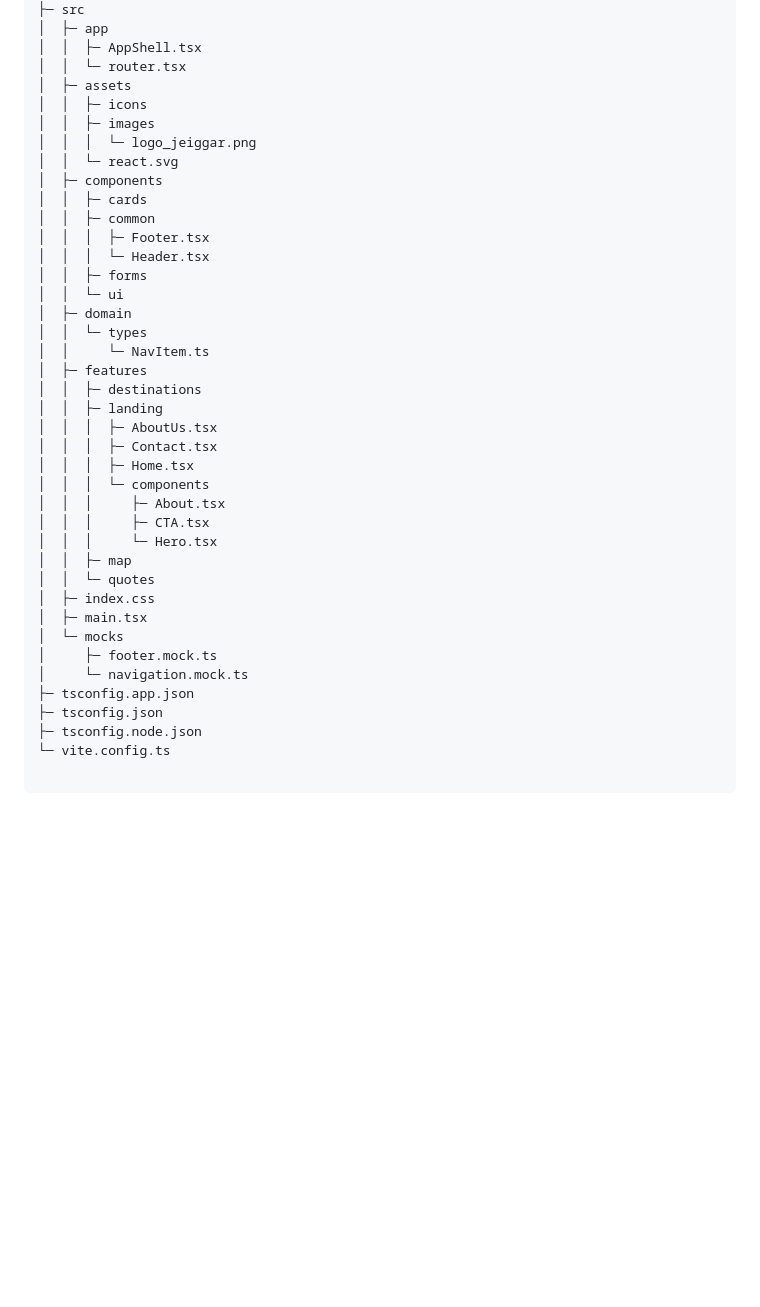
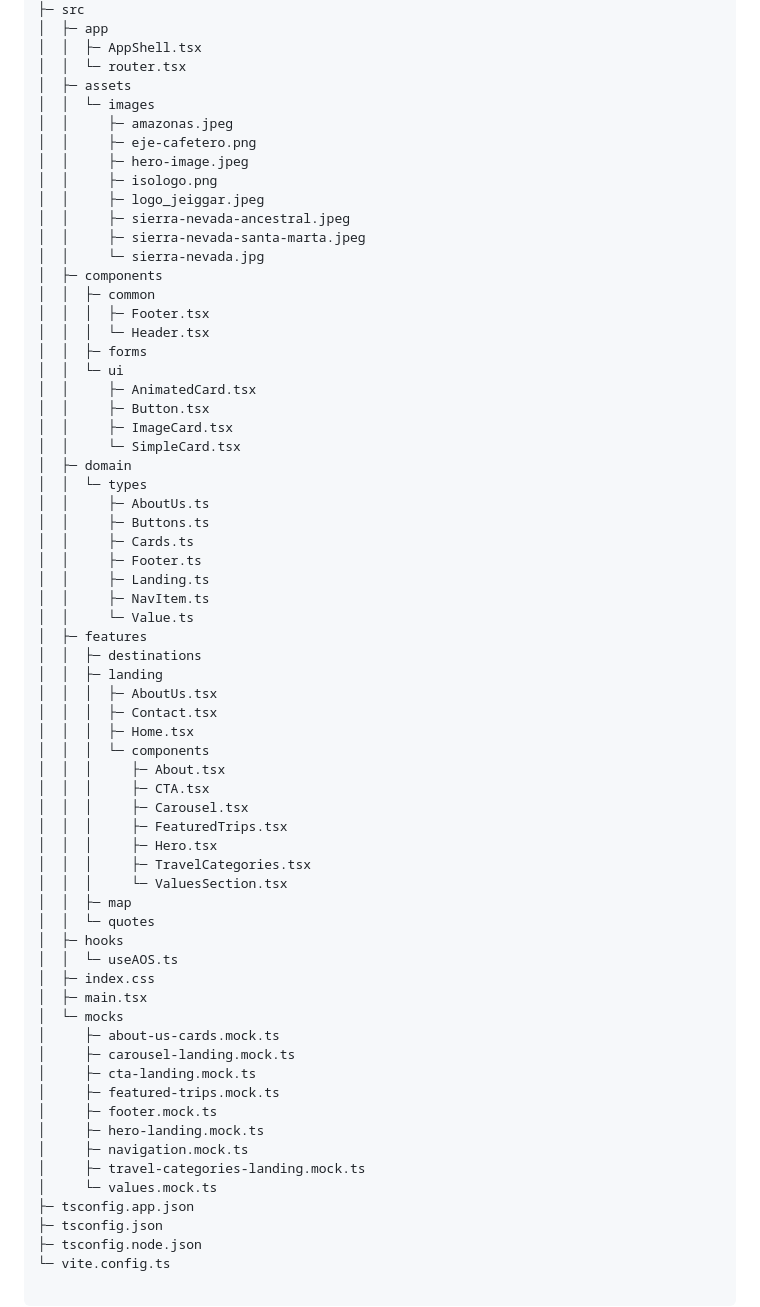
Before and after one commit to OrtegaNidddd/jeiggar-vacation, a Markdown page: README.md, the part around the change. GitHub-like rendering; blank space fills up the shorter version.

Commit message:
docs(readme): actualizar estructura del proyecto con nuevos componentes

```diff
--- a/README.md
+++ b/README.md
@@ -87,20 +87,34 @@ jeiggar-vacation
 │  │  ├─ AppShell.tsx
 │  │  └─ router.tsx
 │  ├─ assets
-│  │  ├─ icons
-│  │  ├─ images
-│  │  │  └─ logo_jeiggar.png
-│  │  └─ react.svg
+│  │  └─ images
+│  │     ├─ amazonas.jpeg
+│  │     ├─ eje-cafetero.png
+│  │     ├─ hero-image.jpeg
+│  │     ├─ isologo.png
+│  │     ├─ logo_jeiggar.jpeg
+│  │     ├─ sierra-nevada-ancestral.jpeg
+│  │     ├─ sierra-nevada-santa-marta.jpeg
+│  │     └─ sierra-nevada.jpg
 │  ├─ components
-│  │  ├─ cards
 │  │  ├─ common
 │  │  │  ├─ Footer.tsx
 │  │  │  └─ Header.tsx
 │  │  ├─ forms
 │  │  └─ ui
+│  │     ├─ AnimatedCard.tsx
+│  │     ├─ Button.tsx
+│  │     ├─ ImageCard.tsx
+│  │     └─ SimpleCard.tsx
 │  ├─ domain
 │  │  └─ types
-│  │     └─ NavItem.ts
+│  │     ├─ AboutUs.ts
+│  │     ├─ Buttons.ts
+│  │     ├─ Cards.ts
+│  │     ├─ Footer.ts
+│  │     ├─ Landing.ts
+│  │     ├─ NavItem.ts
+│  │     └─ Value.ts
 │  ├─ features
 │  │  ├─ destinations
 │  │  ├─ landing
@@ -110,14 +124,27 @@ jeiggar-vacation
 │  │  │  └─ components
 │  │  │     ├─ About.tsx
 │  │  │     ├─ CTA.tsx
-│  │  │     └─ Hero.tsx
+│  │  │     ├─ Carousel.tsx
+│  │  │     ├─ FeaturedTrips.tsx
+│  │  │     ├─ Hero.tsx
+│  │  │     ├─ TravelCategories.tsx
+│  │  │     └─ ValuesSection.tsx
 │  │  ├─ map
 │  │  └─ quotes
+│  ├─ hooks
+│  │  └─ useAOS.ts
 │  ├─ index.css
 │  ├─ main.tsx
 │  └─ mocks
+│     ├─ about-us-cards.mock.ts
+│     ├─ carousel-landing.mock.ts
+│     ├─ cta-landing.mock.ts
+│     ├─ featured-trips.mock.ts
 │     ├─ footer.mock.ts
-│     └─ navigation.mock.ts
+│     ├─ hero-landing.mock.ts
+│     ├─ navigation.mock.ts
+│     ├─ travel-categories-landing.mock.ts
+│     └─ values.mock.ts
 ├─ tsconfig.app.json
 ├─ tsconfig.json
 ├─ tsconfig.node.json
```
